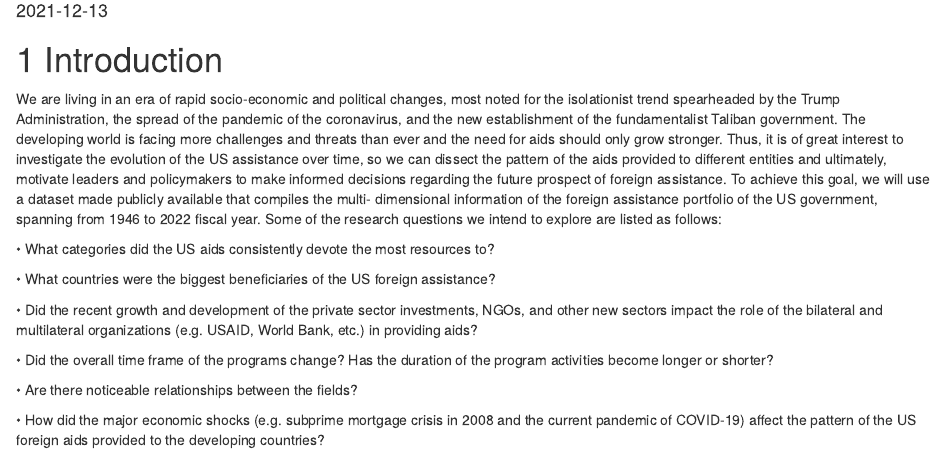
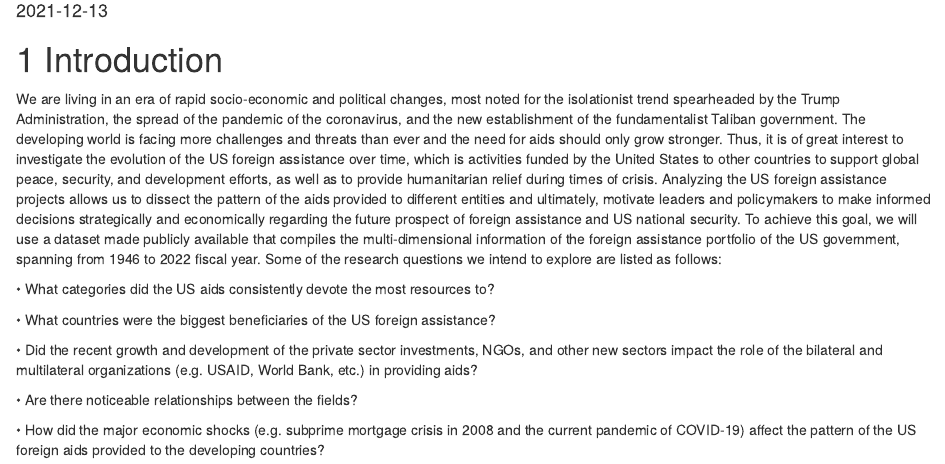
Before and after one commit to theyaoxiao/US_Foreign_Assistance, an R Markdown document (index.Rmd): the page in a window 1100 px wide, from 100 px down. Rendered offline with R 4.5, knitr and Pandoc, with nearby package versions; drawn as R Markdown's standard HTML page in place of the format the file asks for.

Commit message:
Update index

```diff
--- a/index.Rmd
+++ b/index.Rmd
@@ -7,7 +7,7 @@ site: bookdown::bookdown_site
 
 # Introduction
 
-We are living in an era of rapid socio-economic and political changes, most noted for the isolationist trend spearheaded by the Trump Administration, the spread of the pandemic of the coronavirus, and the new establishment of the fundamentalist Taliban government. The developing world is facing more challenges and threats than ever and the need for aids should only grow stronger. Thus, it is of great interest to investigate the evolution of the US assistance over time, so we can dissect the pattern of the aids provided to different entities and ultimately, motivate leaders and policymakers to make informed decisions regarding the future prospect of foreign assistance. To achieve this goal, we will use a dataset made publicly available that compiles the multi- dimensional information of the foreign assistance portfolio of the US government, spanning from 1946 to 2022 fiscal year. Some of the research questions we intend to explore are listed as follows:
+We are living in an era of rapid socio-economic and political changes, most noted for the isolationist trend spearheaded by the Trump Administration, the spread of the pandemic of the coronavirus, and the new establishment of the fundamentalist Taliban government. The developing world is facing more challenges and threats than ever and the need for aids should only grow stronger. Thus, it is of great interest to investigate the evolution of the US foreign assistance over time, which is activities funded by the United States to other countries to support global peace, security, and development efforts, as well as to provide humanitarian relief during times of crisis. Analyzing the US foreign assistance projects allows us to dissect the pattern of the aids provided to different entities and ultimately, motivate leaders and policymakers to make informed decisions strategically and economically regarding the future prospect of foreign assistance and US national security. To achieve this goal, we will use a dataset made publicly available that compiles the multi-dimensional information of the foreign assistance portfolio of the US government, spanning from 1946 to 2022 fiscal year. Some of the research questions we intend to explore are listed as follows:
 
 • What categories did the US aids consistently devote the most resources to?
 
@@ -15,8 +15,6 @@ We are living in an era of rapid socio-economic and political changes, most note
 
 • Did the recent growth and development of the private sector investments, NGOs, and other new sectors impact the role of the bilateral and multilateral organizations (e.g. USAID, World Bank, etc.) in providing aids?
 
-• Did the overall time frame of the programs change? Has the duration of the program activities become longer or shorter?
-
 • Are there noticeable relationships between the fields?
 
 • How did the major economic shocks (e.g. subprime mortgage crisis in 2008 and the current pandemic of COVID-19) affect the pattern of the US foreign aids provided to the developing countries?
```
